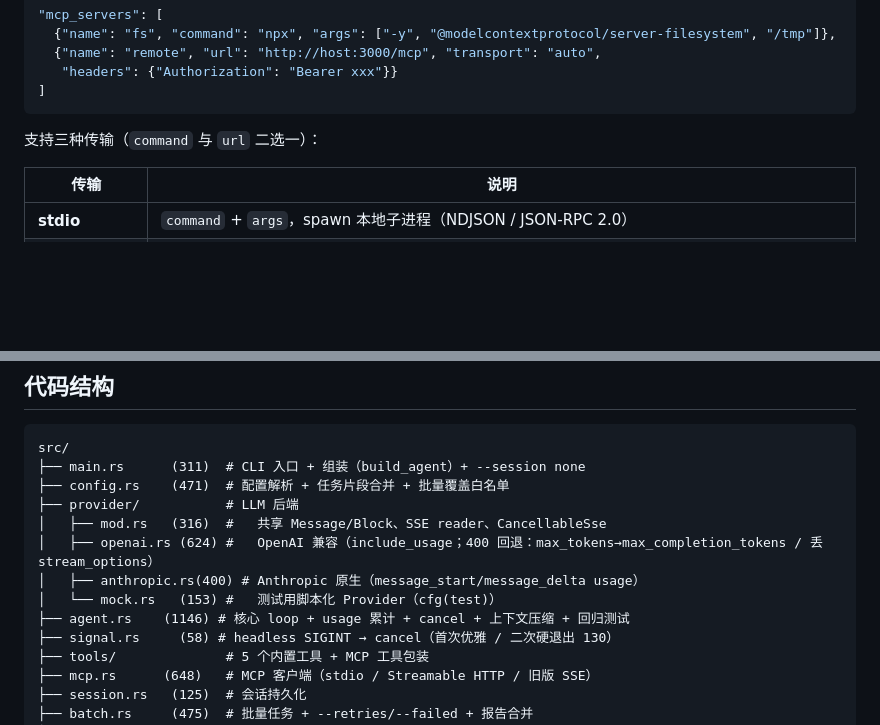
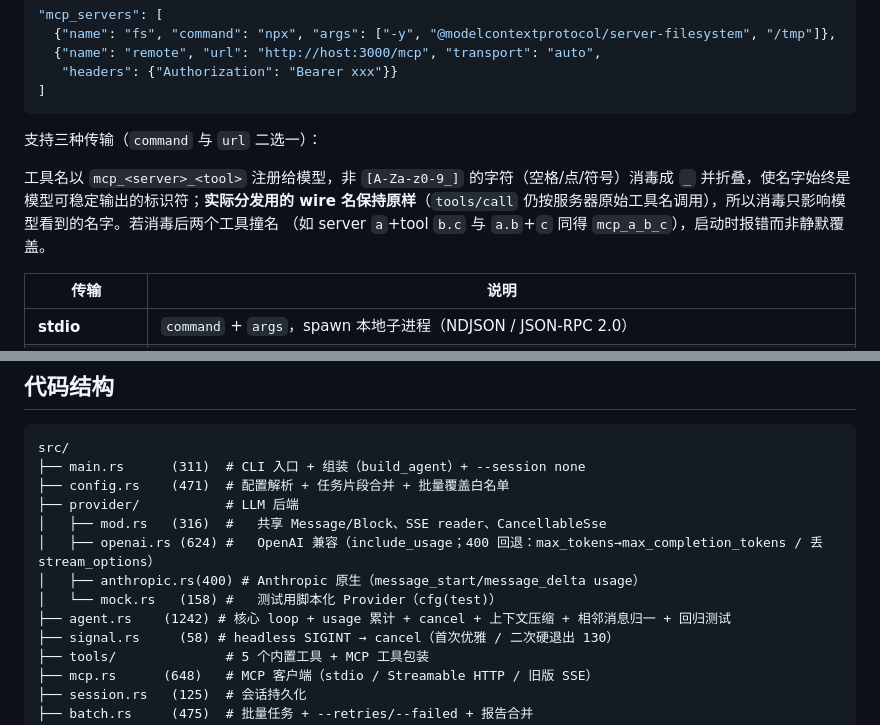
Before and after one commit to chenpu17/TinyAgent, a Markdown page: README.md, 2 parts joined by grey strips. Drawn GitHub-style; blank space fills up the shorter version.

Commit message:
docs: README + CLAUDE.md 同步阶段二（S1/S3）
README:
- MCP 客户端节补工具名消毒规则（非 [A-Za-z0-9_] → _，wire 名保留分发，
  消毒后撞名启动报错）。
- 代码结构刷新行数（agent.rs 1242、provider/mock.rs 158），agent 注释补"相邻消息归一"。

CLAUDE.md:
- 易踩坑节补 MCP 工具名只消毒展示名 / wire 名不动（含 dedup_check）。
- 相邻 user 消息条补 agent::run 的 normalize_adjacent 兜底说明。

```diff
--- a/README.md
+++ b/README.md
@@ -162,6 +162,11 @@ tiny-agent --config examples/harness.json --batch examples/tasks --failed --retr
 
 支持三种传输（`command` 与 `url` 二选一）：
 
+工具名以 `mcp_<server>_<tool>` 注册给模型，非 `[A-Za-z0-9_]` 的字符（空格/点/符号）消毒成 `_`
+并折叠，使名字始终是模型可稳定输出的标识符；**实际分发用的 wire 名保持原样**（`tools/call`
+仍按服务器原始工具名调用），所以消毒只影响模型看到的名字。若消毒后两个工具撞名
+（如 server `a`+tool `b.c` 与 `a.b`+`c` 同得 `mcp_a_b_c`），启动时报错而非静默覆盖。
+
 | 传输 | 说明 |
 |---|---|
 | **stdio** | `command` + `args`，spawn 本地子进程（NDJSON / JSON-RPC 2.0） |
@@ -304,8 +309,8 @@ src/
 │   ├── mod.rs   (316)  #   共享 Message/Block、SSE reader、CancellableSse
 │   ├── openai.rs (624) #   OpenAI 兼容（include_usage；400 回退：max_tokens→max_completion_tokens / 丢 stream_options）
 │   ├── anthropic.rs(400) # Anthropic 原生（message_start/message_delta usage）
-│   └── mock.rs   (153) #   测试用脚本化 Provider（cfg(test)）
-├── agent.rs    (1146) # 核心 loop + usage 累计 + cancel + 上下文压缩 + 回归测试
+│   └── mock.rs   (158) #   测试用脚本化 Provider（cfg(test)）
+├── agent.rs    (1242) # 核心 loop + usage 累计 + cancel + 上下文压缩 + 相邻消息归一 + 回归测试
 ├── signal.rs     (58) # headless SIGINT → cancel（首次优雅 / 二次硬退出 130）
 ├── tools/              # 5 个内置工具 + MCP 工具包装
 ├── mcp.rs      (648)   # MCP 客户端（stdio / Streamable HTTP / 旧版 SSE）
```
Also changed, not shown: CLAUDE.md (+5 -0 lines).
